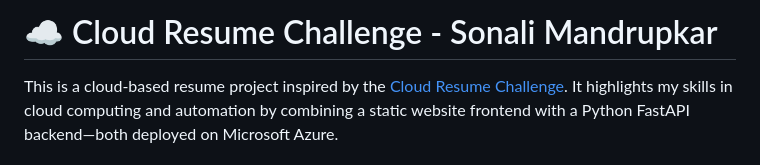
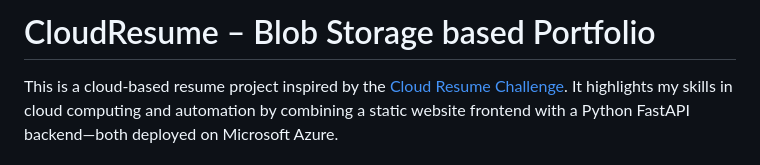
Before and after one commit to RareSonal/CloudResume, a Markdown page: README.md, the part around the change. Rendered like a GitHub page.

```diff
--- a/README.md
+++ b/README.md
@@ -1,4 +1,4 @@
-# ☁️ Cloud Resume Challenge - Sonali Mandrupkar
+# CloudResume – Blob Storage based Portfolio
 
 This is a cloud-based resume project inspired by the [Cloud Resume Challenge](https://cloudresumechallenge.dev).
 It highlights my skills in cloud computing and automation by combining a static website frontend with a Python FastAPI backend—both deployed on Microsoft Azure.
```
